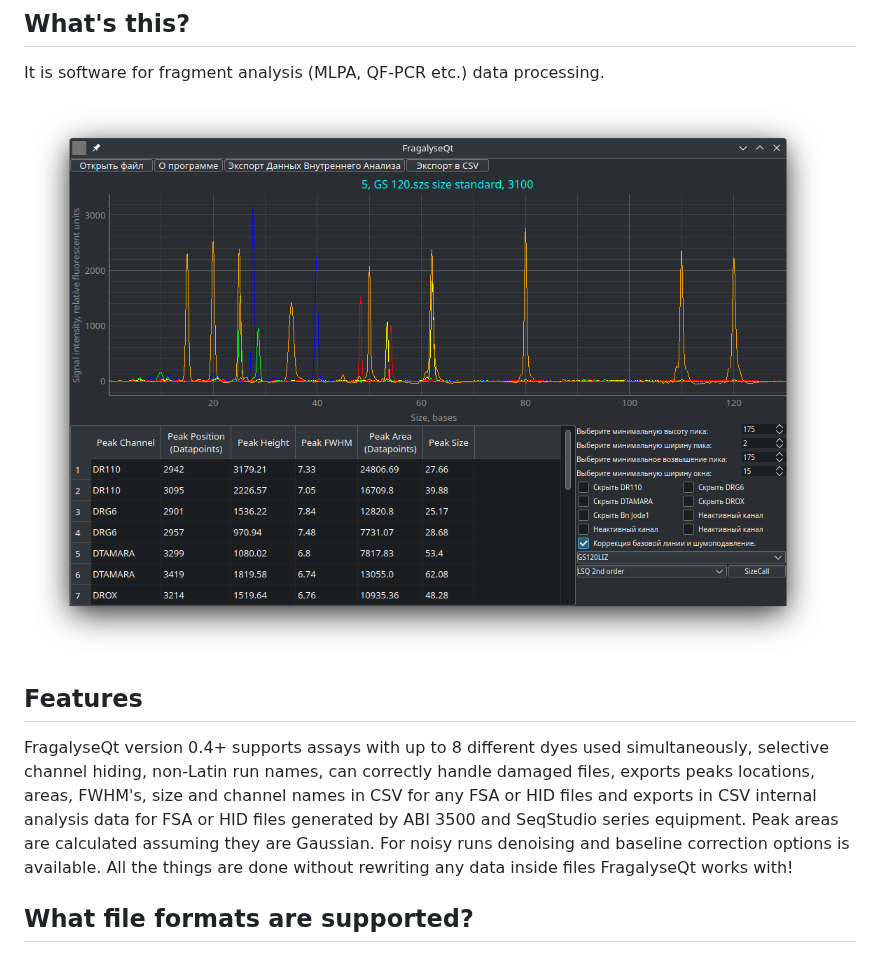
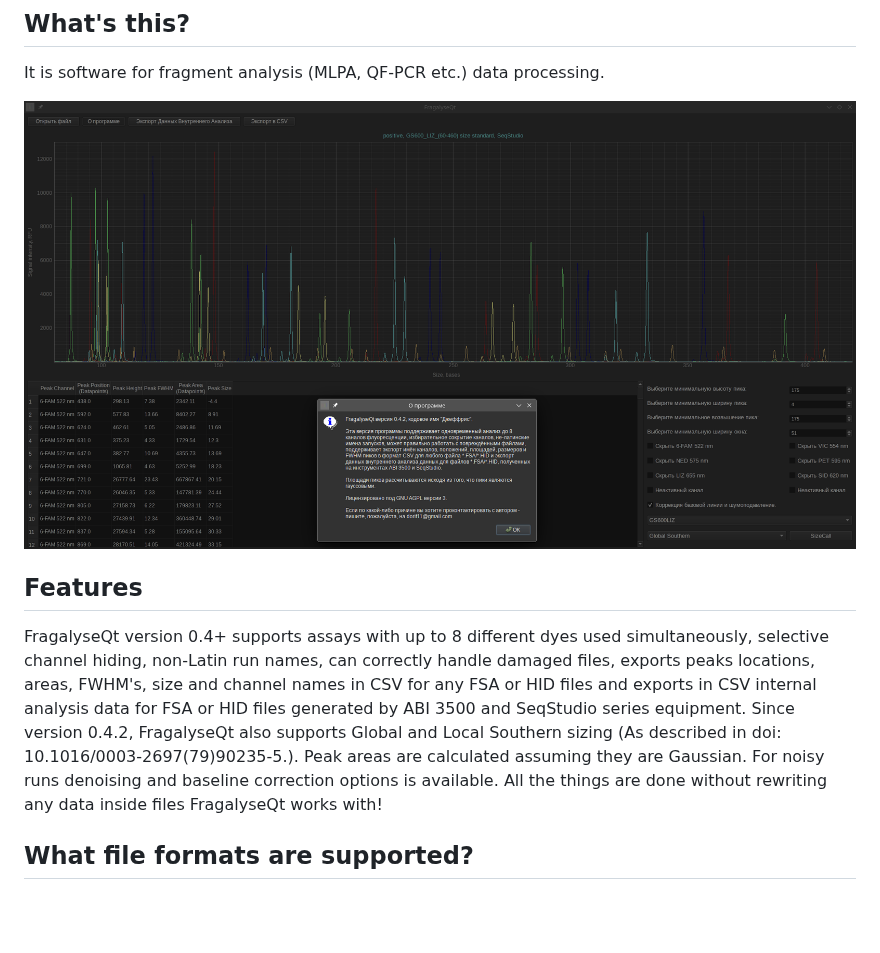
Before and after one commit to Dorif/fragalyseqt, a Markdown page: README.md, the part around the change. GitHub-like rendering; pictures changed too: FragalyseQt_current_interface.png; blank space fills up the shorter version.

Commit message:
Global and Loal Southern sizing added

```diff
--- a/README.md
+++ b/README.md
@@ -13,9 +13,10 @@ It is software for fragment analysis (MLPA, QF-PCR etc.) data processing.
 FragalyseQt version 0.4+ supports assays with up to 8 different dyes used simultaneously, selective channel
 hiding, non-Latin run names, can correctly handle damaged files, exports peaks locations, areas, FWHM's, size
 and channel names in CSV for any FSA or HID files and exports in CSV internal analysis data for FSA or HID
-files generated by ABI 3500 and SeqStudio series equipment. Peak areas are calculated assuming they are
-Gaussian. For noisy runs denoising and baseline correction options is available. All the things are done
-without rewriting any data inside files FragalyseQt works with!
+files generated by ABI 3500 and SeqStudio series equipment. Since version 0.4.2, FragalyseQt also supports
+Global and Local Southern sizing (As described in doi: 10.1016/0003-2697(79)90235-5.). Peak areas are
+calculated assuming they are Gaussian. For noisy runs denoising and baseline correction options is available.
+All the things are done without rewriting any data inside files FragalyseQt works with!
 
 ## What file formats are supported?
 
```
Also changed, not shown: 2 other files.
